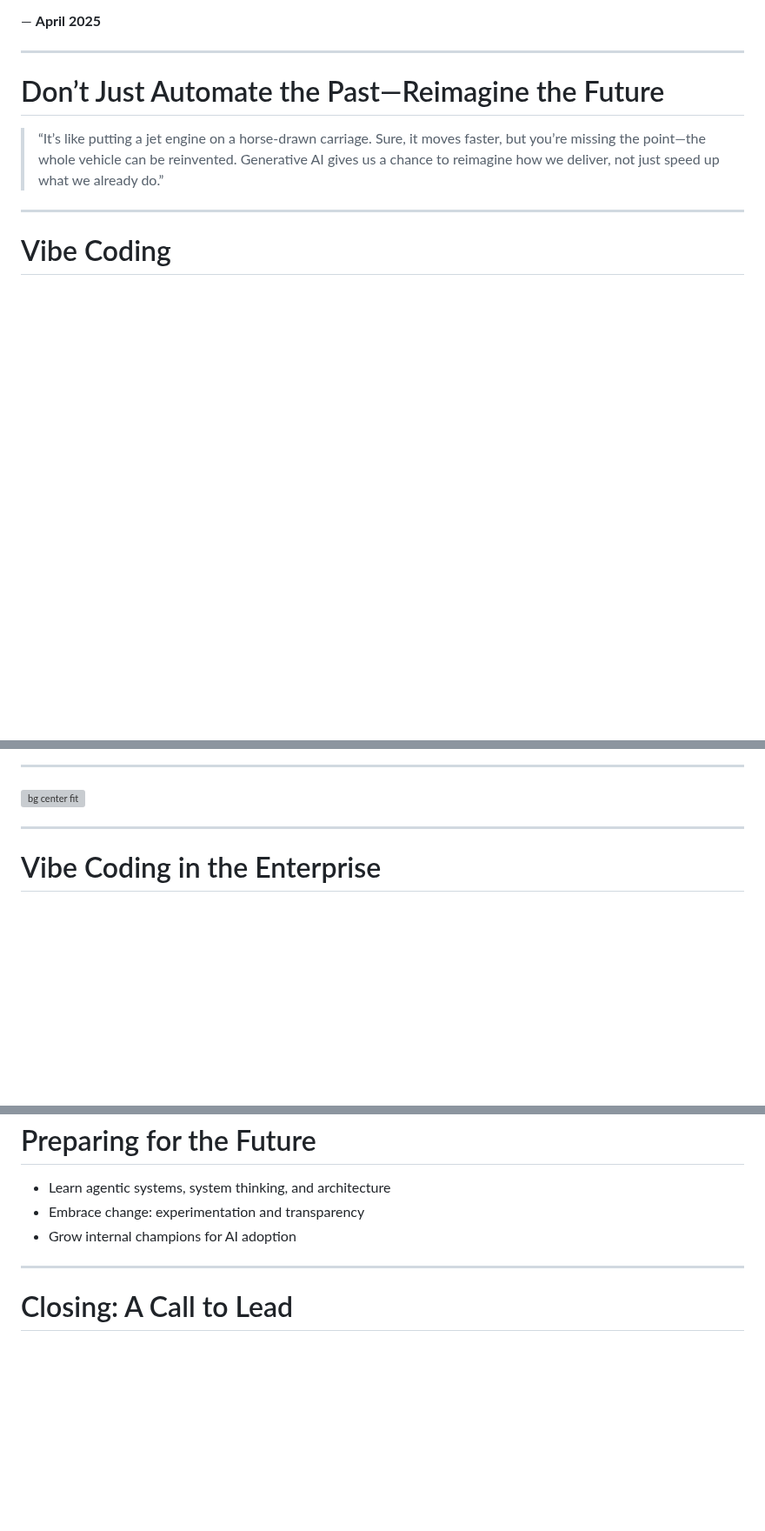
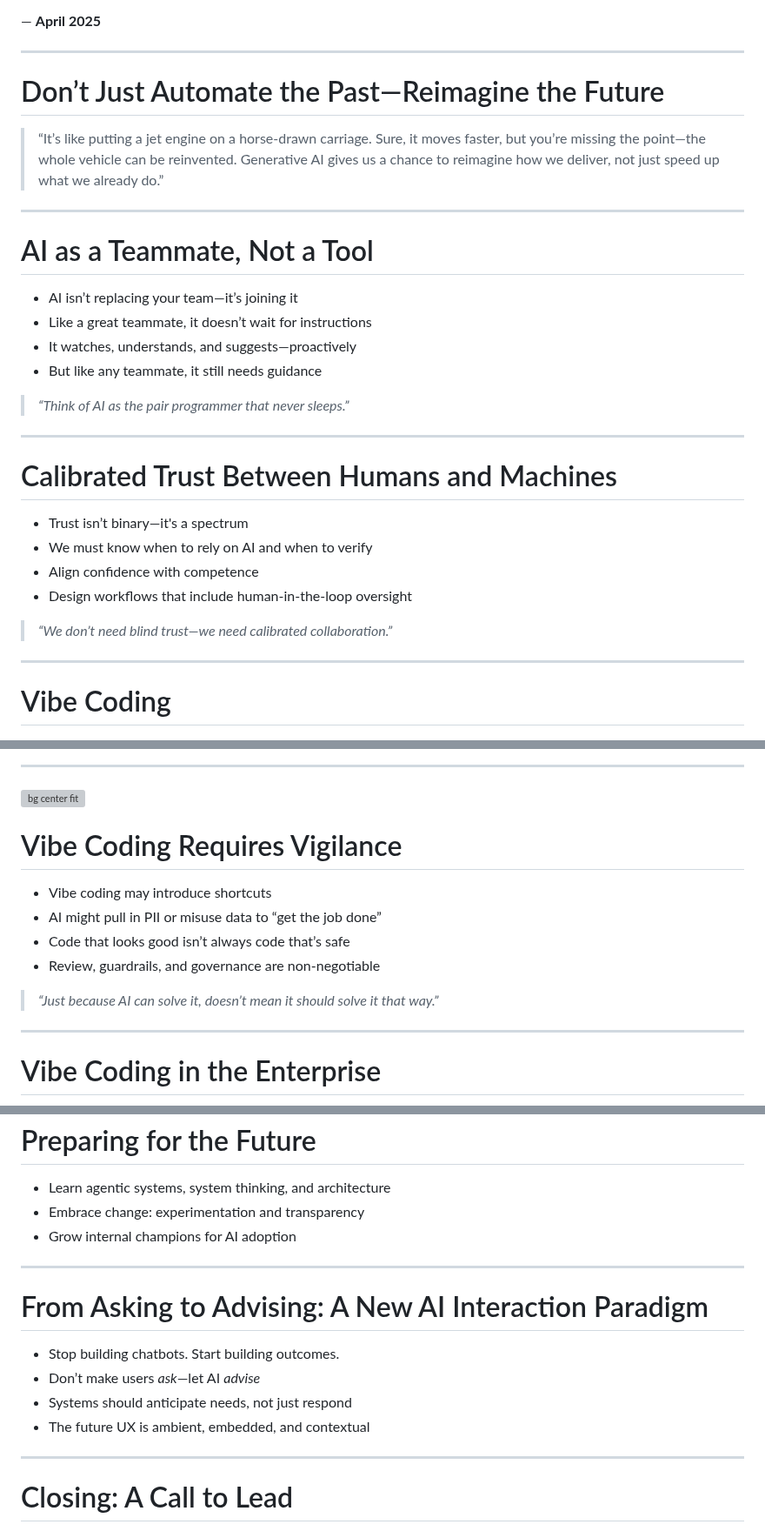
Before and after one commit to jmgress/futureofswe, a Markdown page: slides/Slides.md, 3 parts joined by grey strips. Shown at 87% size. GitHub-like rendering; blank space fills up the shorter version; grey boxes are pictures that could not be loaded.

Commit message:
Add sections on AI collaboration and trust, emphasizing Vibe Coding vigilance and new interaction paradigms

```diff
--- a/slides/Slides.md
+++ b/slides/Slides.md
@@ -249,6 +249,27 @@ Let’s challenge ourselves and our organizations: Instead of simply making old
 -->
 ---
 
+# AI as a Teammate, Not a Tool
+
+- AI isn’t replacing your team—it’s joining it
+- Like a great teammate, it doesn’t wait for instructions
+- It watches, understands, and suggests—proactively
+- But like any teammate, it still needs guidance
+
+> *“Think of AI as the pair programmer that never sleeps.”*
+
+---
+# Calibrated Trust Between Humans and Machines
+
+- Trust isn’t binary—it's a spectrum
+- We must know when to rely on AI and when to verify
+- Align confidence with competence
+- Design workflows that include human-in-the-loop oversight
+
+> *“We don’t need blind trust—we need calibrated collaboration.”*
+
+---
+
 # Vibe Coding
 ![bg right:75% fit](img/karpathy_vibecode_screenshot.png)
 
@@ -292,6 +313,16 @@ Let’s challenge ourselves and our organizations: Instead of simply making old
 
 ![bg center fit](img/chatgpt_downloadscript_code.png)
 
+
+# Vibe Coding Requires Vigilance
+
+- Vibe coding may introduce shortcuts
+- AI might pull in PII or misuse data to “get the job done”
+- Code that looks good isn’t always code that’s safe
+- Review, guardrails, and governance are non-negotiable
+
+> *“Just because AI *can* solve it, doesn’t mean it *should* solve it that way.”*
+
 ---
 
 # Vibe Coding in the Enterprise
@@ -324,6 +355,15 @@ Simple tactical stuff I just end up doing it myself the real skill will be under
 
 ---
 
+# From Asking to Advising: A New AI Interaction Paradigm
+
+- Stop building chatbots. Start building outcomes.
+- Don’t make users *ask*—let AI *advise*
+- Systems should anticipate needs, not just respond
+- The future UX is ambient, embedded, and contextual
+
+---
+
 # Closing: A Call to Lead
 
 > \"AI is the runtime that is going to shape all of what we do…\" — Satya Nadella
```
